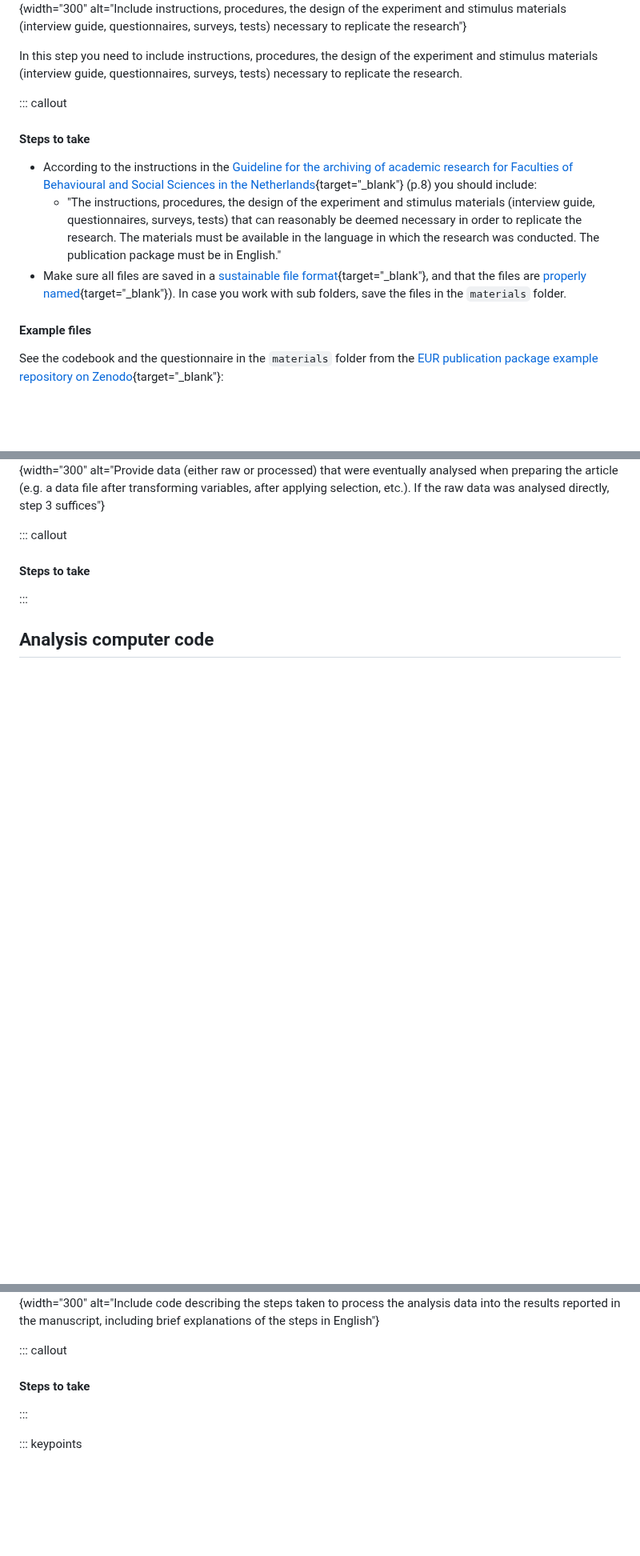
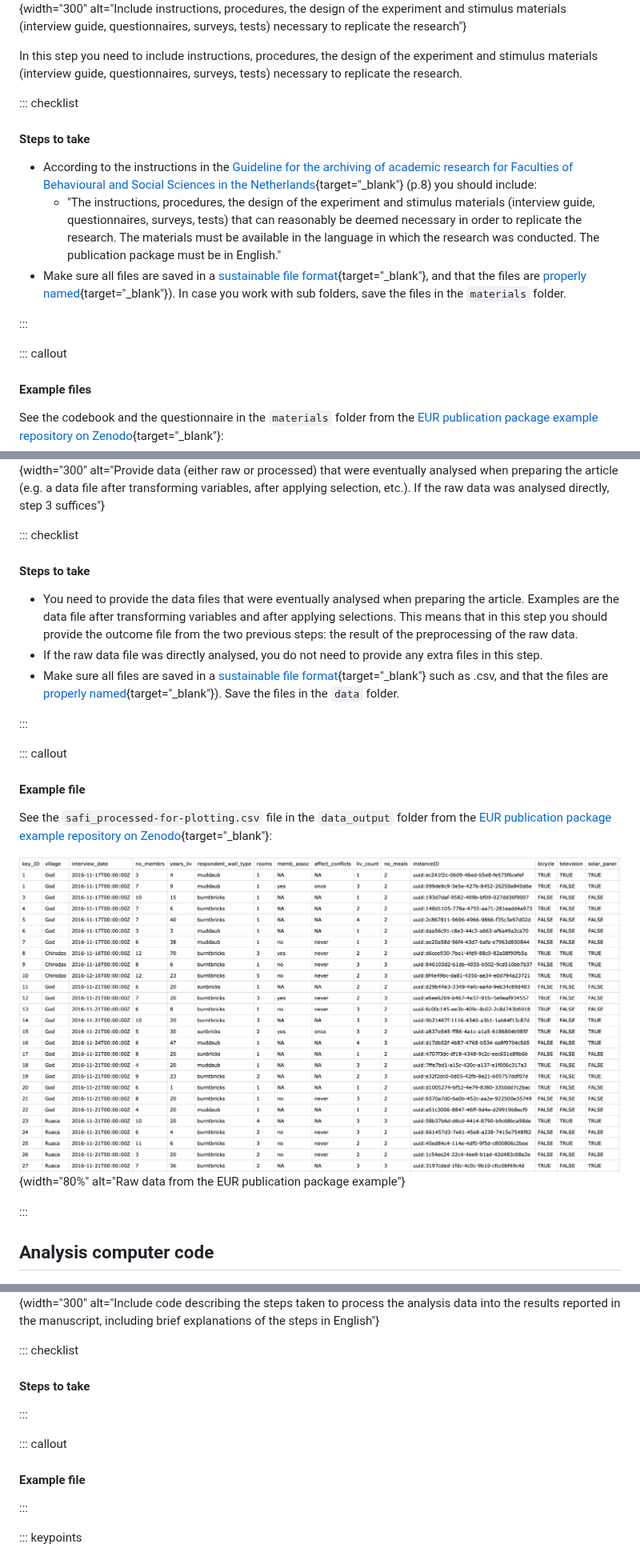
Before and after one commit to eur-nl/prep-pub-pkg, a Markdown page: prep-pkg-data.md, 3 parts joined by grey strips. Shown at 80% size. Drawn GitHub-style; pictures changed too: fig/05_processed-data-example.png (added); blank space fills up the shorter version.

```diff
--- a/prep-pkg-data.md
+++ b/prep-pkg-data.md
@@ -23,13 +23,16 @@ Now that we have gathered all the documentation of the project, the next step is
 
 In this step you need to include instructions, procedures, the design of the experiment and stimulus materials (interview guide, questionnaires, surveys, tests) necessary to replicate the research.
 
-::: callout
+::: checklist
 #### Steps to take
 
 -   According to the instructions in the [Guideline for the archiving of academic research for Faculties of Behavioural and Social Sciences in the Netherlands](https://doi.org/10.5281/zenodo.7583831){target="_blank"} (p.8) you should include:
     -   "The instructions, procedures, the design of the experiment and stimulus materials (interview guide, questionnaires, surveys, tests) that can reasonably be deemed necessary in order to replicate the research. The materials must be available in the language in which the research was conducted. The publication package must be in English."
 -   Make sure all files are saved in a [sustainable file format](https://dans.knaw.nl/en/file-formats/){target="_blank"}, and that the files are [properly named](https://doi.org/10.5281/zenodo.7551576){target="_blank"}). In case you work with sub folders, save the files in the `materials` folder.
 
+:::
+
+::: callout
 #### Example files
 
 See the codebook and the questionnaire in the `materials` folder from the [EUR publication package example repository on Zenodo](https://doi.org/10.5281/zenodo.7956600){target="_blank"}:
@@ -104,16 +113,36 @@ Other examples you can think of:
 
 ![](fig/05_processed-data.png){width="300" alt="Provide data (either raw or processed) that were eventually analysed when preparing the article (e.g. a data file after transforming variables, after applying selection, etc.). If the raw data was analysed directly, step 3 suffices"}
 
+::: checklist
+#### Steps to take
+
+-   You need to provide the data files that were eventually analysed when preparing the article.
+Examples  are the data file after transforming variables and after applying selections.
+This means that in this step you should provide the outcome file from the two previous steps: the result of the preprocessing of the raw data.
+-   If the raw data file was directly analysed, you do not need to provide any extra files in this step.
+-   Make sure all files are saved in a [sustainable file format](https://dans.knaw.nl/en/file-formats/){target="_blank"} such as .csv, and that the files are [properly named](https://doi.org/10.5281/zenodo.7551576){target="_blank"}). Save the files in the `data` folder.
+
+:::
+
 ::: callout
-#### Steps to take
+#### Example file
+
+See the `safi_processed-for-plotting.csv` file in the `data_output` folder from the [EUR publication package example repository on Zenodo](https://doi.org/10.5281/zenodo.7956600){target="_blank"}:
+
+![](fig/05_processed-data-example.png){width="80%" alt="Raw data from the EUR publication package example"}
+
 :::
 
 ## Analysis computer code
 
 ![](fig/06_analysis-code.png){width="300" alt="Include code describing the steps taken to process the analysis data into the results reported in the manuscript, including brief explanations of the steps in English"}
 
+::: checklist
+#### Steps to take
+:::
+
 ::: callout
-#### Steps to take
+#### Example file
 :::
 
 ::: keypoints
```
Also changed, not shown: other parts of prep-pkg-data.md (+9 -3 lines), prep-pkg-docs.md (+16 -6 lines), 1 other file.
